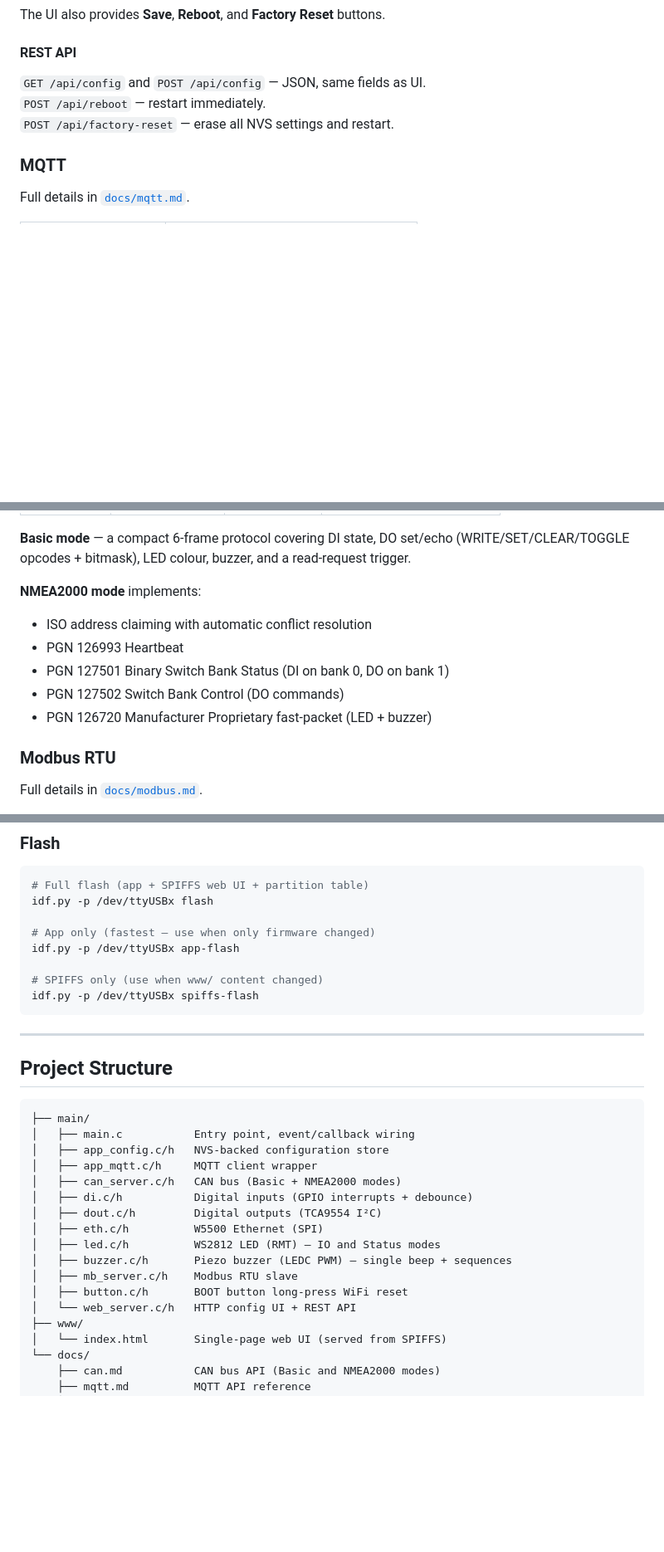
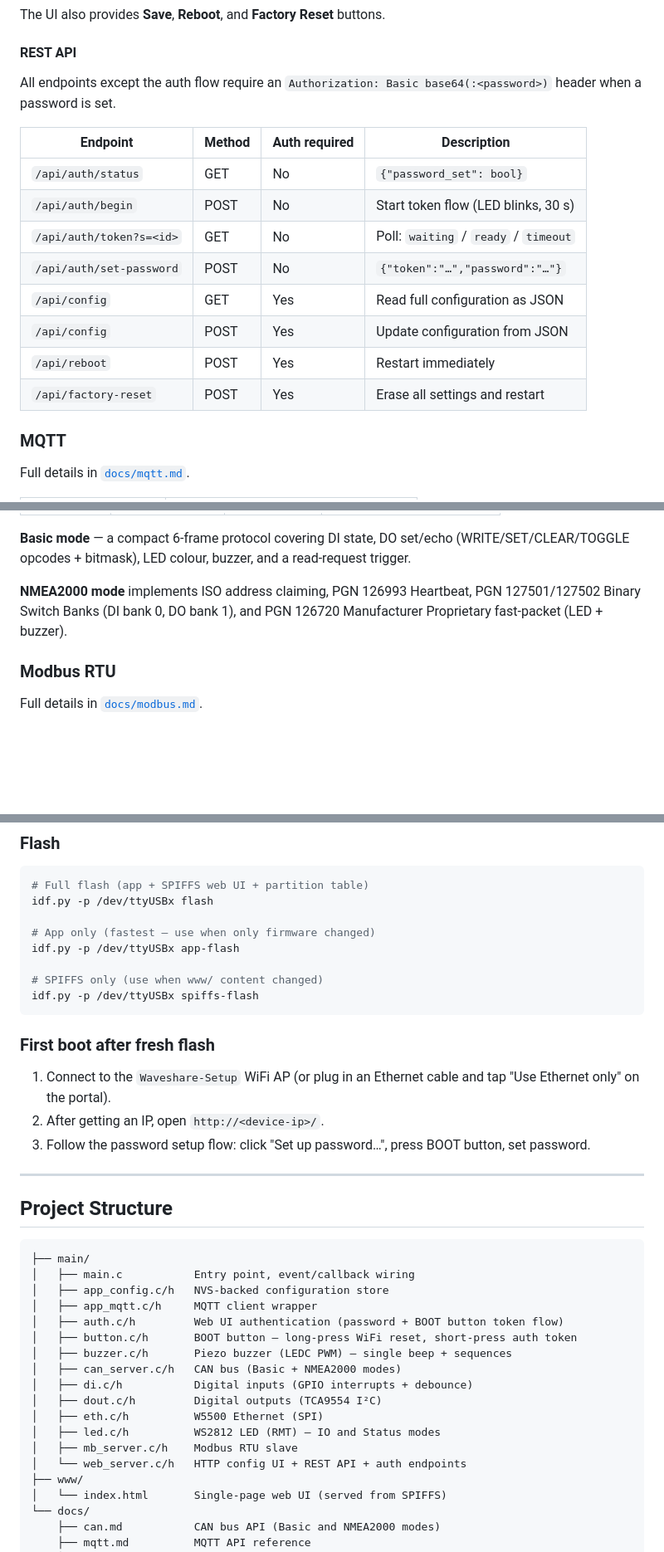
Before and after one commit to hennejg/waveshare-ESP32-S3-io, a Markdown page: README.md, 3 parts joined by grey strips. Shown at 83% size. GitHub-like rendering; blank space fills up the shorter version.

````diff
--- a/README.md
+++ b/README.md
@@ -43,9 +59,18 @@ The UI also provides **Save**, **Reboot**, and **Factory Reset** buttons.
 
 #### REST API
 
-`GET /api/config` and `POST /api/config` — JSON, same fields as UI.
-`POST /api/reboot` — restart immediately.
-`POST /api/factory-reset` — erase all NVS settings and restart.
+All endpoints except the auth flow require an `Authorization: Basic base64(:<password>)` header when a password is set.
+
+| Endpoint | Method | Auth required | Description |
+|----------|--------|--------------|-------------|
+| `/api/auth/status` | GET | No | `{"password_set": bool}` |
+| `/api/auth/begin` | POST | No | Start token flow (LED blinks, 30 s) |
+| `/api/auth/token?s=<id>` | GET | No | Poll: `waiting` / `ready` / `timeout` |
+| `/api/auth/set-password` | POST | No | `{"token":"…","password":"…"}` |
+| `/api/config` | GET | Yes | Read full configuration as JSON |
+| `/api/config` | POST | Yes | Update configuration from JSON |
+| `/api/reboot` | POST | Yes | Restart immediately |
+| `/api/factory-reset` | POST | Yes | Erase all settings and restart |
 
 ### MQTT
 
@@ -78,12 +103,7 @@ Three selectable modes:
 
 **Basic mode** — a compact 6-frame protocol covering DI state, DO set/echo (WRITE/SET/CLEAR/TOGGLE opcodes + bitmask), LED colour, buzzer, and a read-request trigger.
 
-**NMEA2000 mode** implements:
-- ISO address claiming with automatic conflict resolution
-- PGN 126993 Heartbeat
-- PGN 127501 Binary Switch Bank Status (DI on bank 0, DO on bank 1)
-- PGN 127502 Switch Bank Control (DO commands)
-- PGN 126720 Manufacturer Proprietary fast-packet (LED + buzzer)
+**NMEA2000 mode** implements ISO address claiming, PGN 126993 Heartbeat, PGN 127501/127502 Binary Switch Banks (DI bank 0, DO bank 1), and PGN 126720 Manufacturer Proprietary fast-packet (LED + buzzer).
 
 ### Modbus RTU
 
@@ -157,6 +178,12 @@ idf.py -p /dev/ttyUSBx app-flash
 idf.py -p /dev/ttyUSBx spiffs-flash
 ```
 
+### First boot after fresh flash
+
+1. Connect to the `Waveshare-Setup` WiFi AP (or plug in an Ethernet cable and tap "Use Ethernet only" on the portal).
+2. After getting an IP, open `http://<device-ip>/`.
+3. Follow the password setup flow: click "Set up password…", press BOOT button, set password.
+
 ---
 
 ## Project Structure
@@ -166,15 +193,16 @@ idf.py -p /dev/ttyUSBx spiffs-flash
 │   ├── main.c           Entry point, event/callback wiring
 │   ├── app_config.c/h   NVS-backed configuration store
 │   ├── app_mqtt.c/h     MQTT client wrapper
+│   ├── auth.c/h         Web UI authentication (password + BOOT button token flow)
+│   ├── button.c/h       BOOT button — long-press WiFi reset, short-press auth token
+│   ├── buzzer.c/h       Piezo buzzer (LEDC PWM) — single beep + sequences
 │   ├── can_server.c/h   CAN bus (Basic + NMEA2000 modes)
 │   ├── di.c/h           Digital inputs (GPIO interrupts + debounce)
 │   ├── dout.c/h         Digital outputs (TCA9554 I²C)
 │   ├── eth.c/h          W5500 Ethernet (SPI)
 │   ├── led.c/h          WS2812 LED (RMT) — IO and Status modes
-│   ├── buzzer.c/h       Piezo buzzer (LEDC PWM) — single beep + sequences
 │   ├── mb_server.c/h    Modbus RTU slave
-│   ├── button.c/h       BOOT button long-press WiFi reset
-│   └── web_server.c/h   HTTP config UI + REST API
+│   └── web_server.c/h   HTTP config UI + REST API + auth endpoints
 ├── www/
 │   └── index.html       Single-page web UI (served from SPIFFS)
 └── docs/
````
Also changed, not shown: other parts of README.md (+31 -14 lines), docs/mqtt.md (+15 -13 lines).
